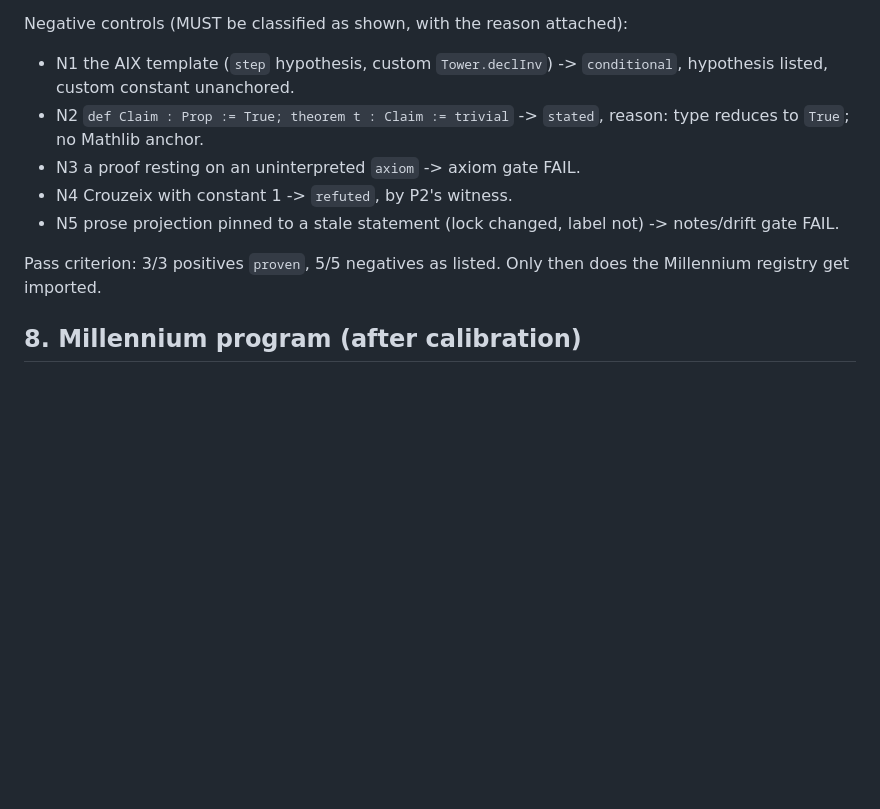
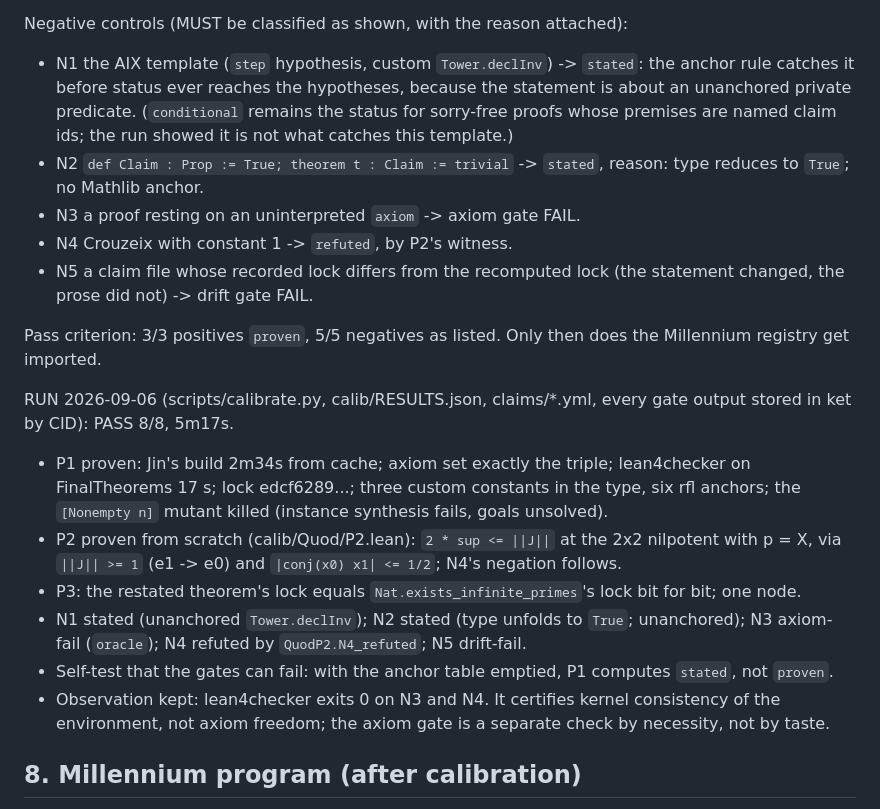
Before and after one commit to nickjoven/quod, a Markdown page: ARCHITECTURE.md, the part around the change. Rendered like a GitHub page; blank space fills up the shorter version.

Commit message:
architecture: calibration run recorded; N1 lands as stated by the anchor rule; N5 is the lock drift gate
Co-Authored-By: Claude Fable 5.1 <noreply@anthropic.com>
Claude-Session: https://claude.ai/code/session_018rAVrQUePak216Y2Yuk4KS

```diff
--- a/ARCHITECTURE.md
+++ b/ARCHITECTURE.md
@@ -178,16 +178,40 @@ wrong, not the theorem):
 Negative controls (MUST be classified as shown, with the reason attached):
 
 - N1  the AIX template (`step` hypothesis, custom `Tower.declInv`) ->
-      `conditional`, hypothesis listed, custom constant unanchored.
+      `stated`: the anchor rule catches it before status ever reaches
+      the hypotheses, because the statement is about an unanchored private
+      predicate. (`conditional` remains the status for sorry-free proofs
+      whose premises are named claim ids; the run showed it is not what
+      catches this template.)
 - N2  `def Claim : Prop := True; theorem t : Claim := trivial` -> `stated`,
       reason: type reduces to `True`; no Mathlib anchor.
 - N3  a proof resting on an uninterpreted `axiom` -> axiom gate FAIL.
 - N4  Crouzeix with constant 1 -> `refuted`, by P2's witness.
-- N5  prose projection pinned to a stale statement (lock changed, label
-      not) -> notes/drift gate FAIL.
+- N5  a claim file whose recorded lock differs from the recomputed lock
+      (the statement changed, the prose did not) -> drift gate FAIL.
 
 Pass criterion: 3/3 positives `proven`, 5/5 negatives as listed. Only then
 does the Millennium registry get imported.
+
+RUN 2026-09-06 (scripts/calibrate.py, calib/RESULTS.json, claims/*.yml,
+every gate output stored in ket by CID): PASS 8/8, 5m17s.
+- P1 proven: Jin's build 2m34s from cache; axiom set exactly the triple;
+  lean4checker on FinalTheorems 17 s; lock
+  edcf6289...; three custom constants in the type, six rfl anchors; the
+  `[Nonempty n]` mutant killed (instance synthesis fails, goals unsolved).
+- P2 proven from scratch (calib/Quod/P2.lean): `2 * sup <= ||J||` at the
+  2x2 nilpotent with p = X, via `||J|| >= 1` (e1 -> e0) and
+  `|conj(x0) x1| <= 1/2`; N4's negation follows.
+- P3: the restated theorem's lock equals `Nat.exists_infinite_primes`'s
+  lock bit for bit; one node.
+- N1 stated (unanchored `Tower.declInv`); N2 stated (type unfolds to
+  `True`; unanchored); N3 axiom-fail (`oracle`); N4 refuted by
+  `QuodP2.N4_refuted`; N5 drift-fail.
+- Self-test that the gates can fail: with the anchor table emptied, P1
+  computes `stated`, not `proven`.
+- Observation kept: lean4checker exits 0 on N3 and N4. It certifies
+  kernel consistency of the environment, not axiom freedom; the axiom
+  gate is a separate check by necessity, not by taste.
 
 ## 8. Millennium program (after calibration)
 
```
